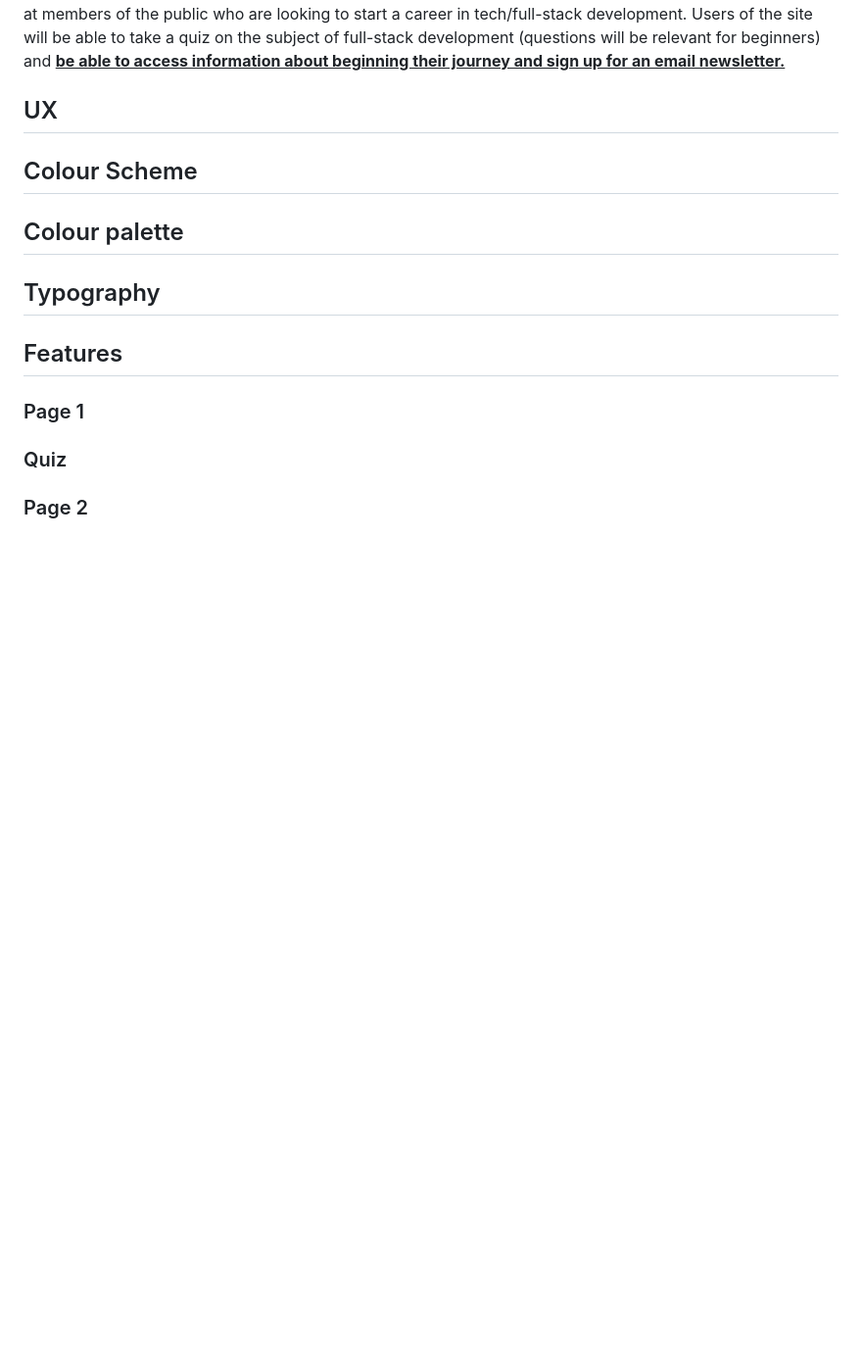
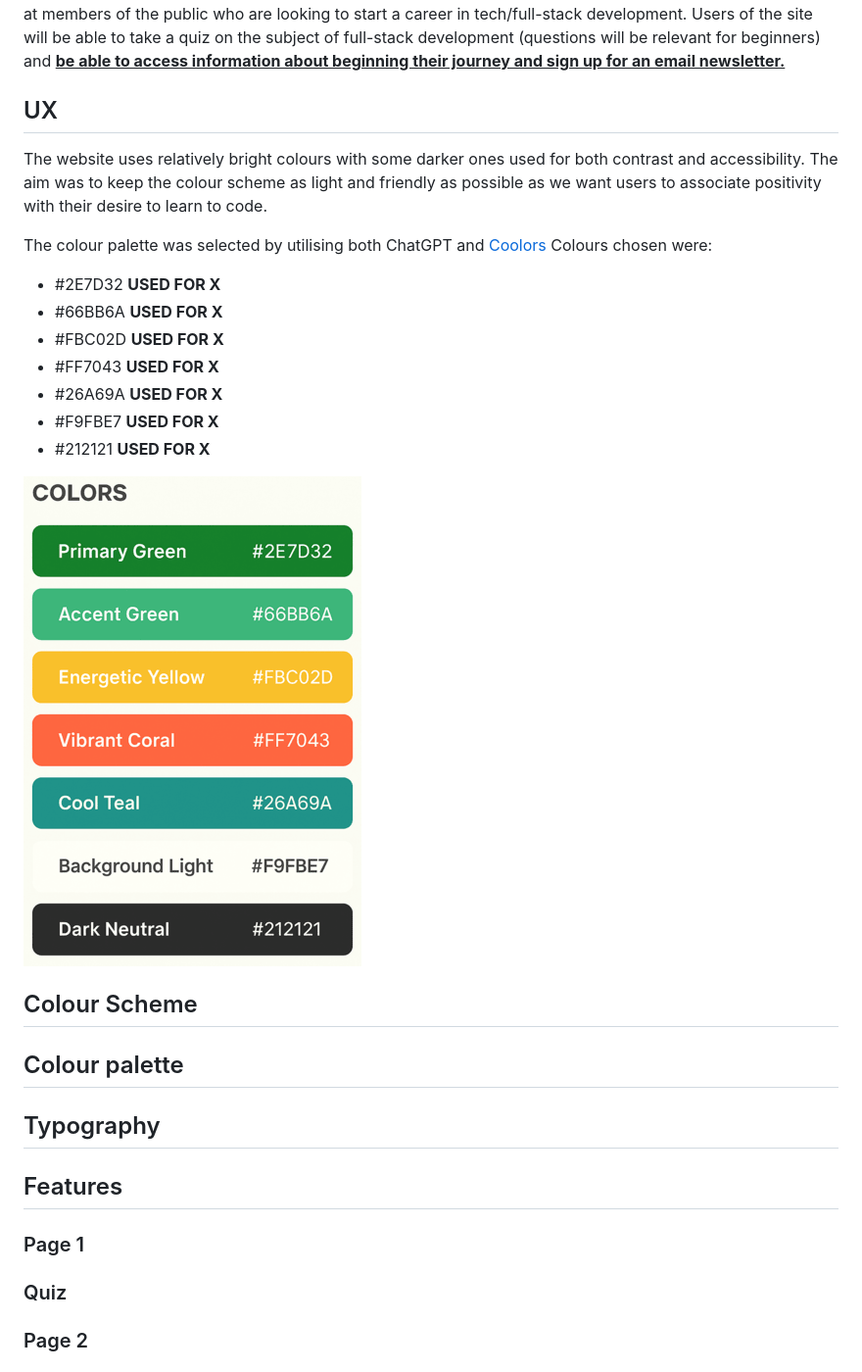
Before and after one commit to FollowRob/Team01_Hackathon, a Markdown page: README.md, the part around the change. Shown at 98% size. GitHub-like rendering; pictures changed too: assets/images/readme/colours.png (added); blank space fills up the shorter version.

Commit message:
colour section of README

```diff
--- a/README.md
+++ b/README.md
@@ -5,6 +5,21 @@
 The <u>**Project title**</u> is a website that provides information about becoming a Jr. Developer. It is primarily targeted at members of the public who are looking to start a career in tech/full-stack development. Users of the site will be able to take a quiz on the subject of full-stack development (questions will be relevant for beginners) and <u>**be able to access information about beginning their journey and sign up for an email newsletter.**</u>
 
 ## UX
+
+The website uses relatively bright colours with some darker ones used for both contrast and accessibility. The aim was to keep the colour scheme as light and friendly as possible as we want users to associate positivity with their desire to learn to code.
+
+The colour palette was selected by utilising both ChatGPT and [Coolors](https://coolors.co/)
+Colours chosen were:
+
+- #2E7D32 **USED FOR X**
+- #66BB6A **USED FOR X**
+- #FBC02D **USED FOR X**
+- #FF7043 **USED FOR X**
+- #26A69A **USED FOR X**
+- #F9FBE7 **USED FOR X**
+- #212121 **USED FOR X**
+
+![Colour Palette chosen](assets/images/readme/colours.png)
 
 ## Colour Scheme
 
```
Also changed, not shown: assets/images/readme/old_colours.png (added), assets/images/readme/wireframe1.jpg (added), assets/images/readme/wireframe2.jpg (added), 4 other files.
